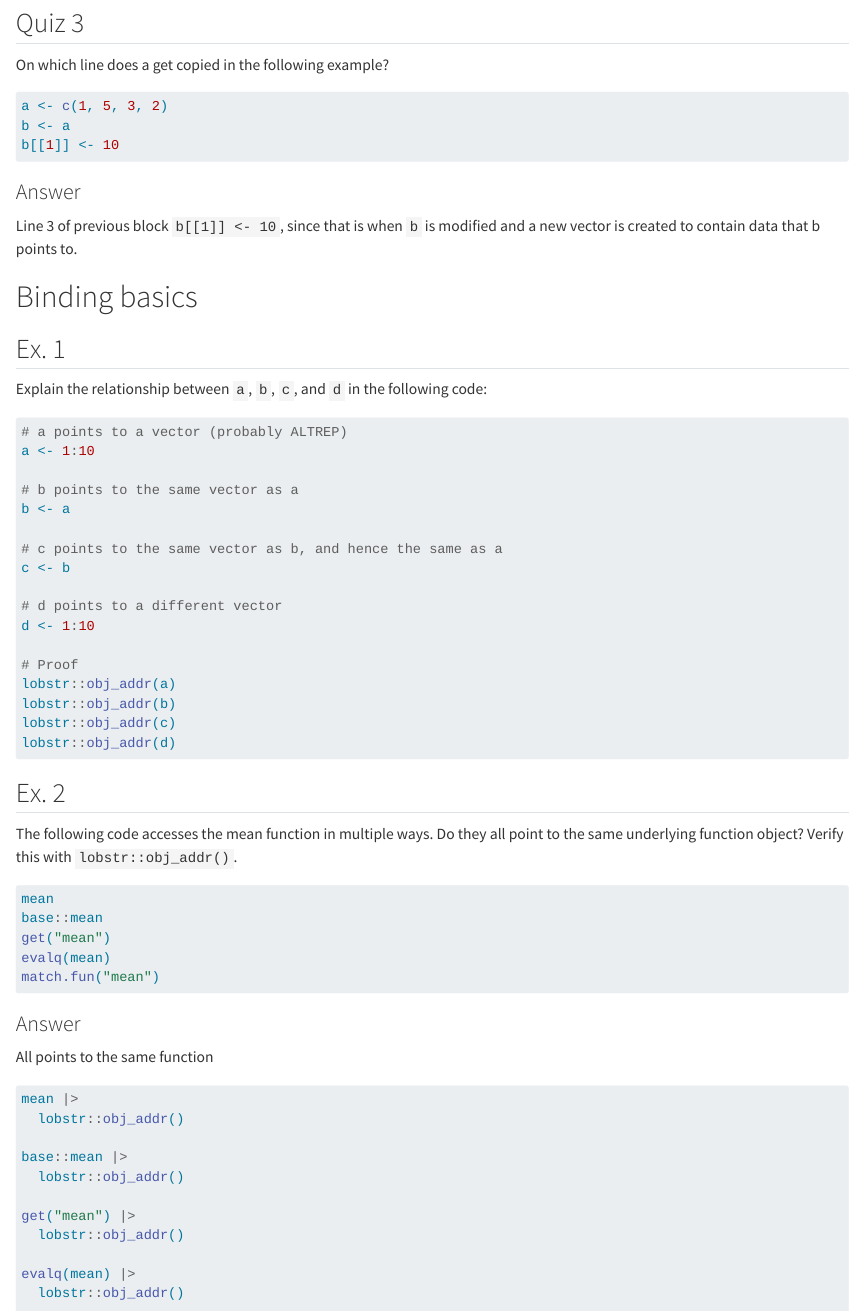
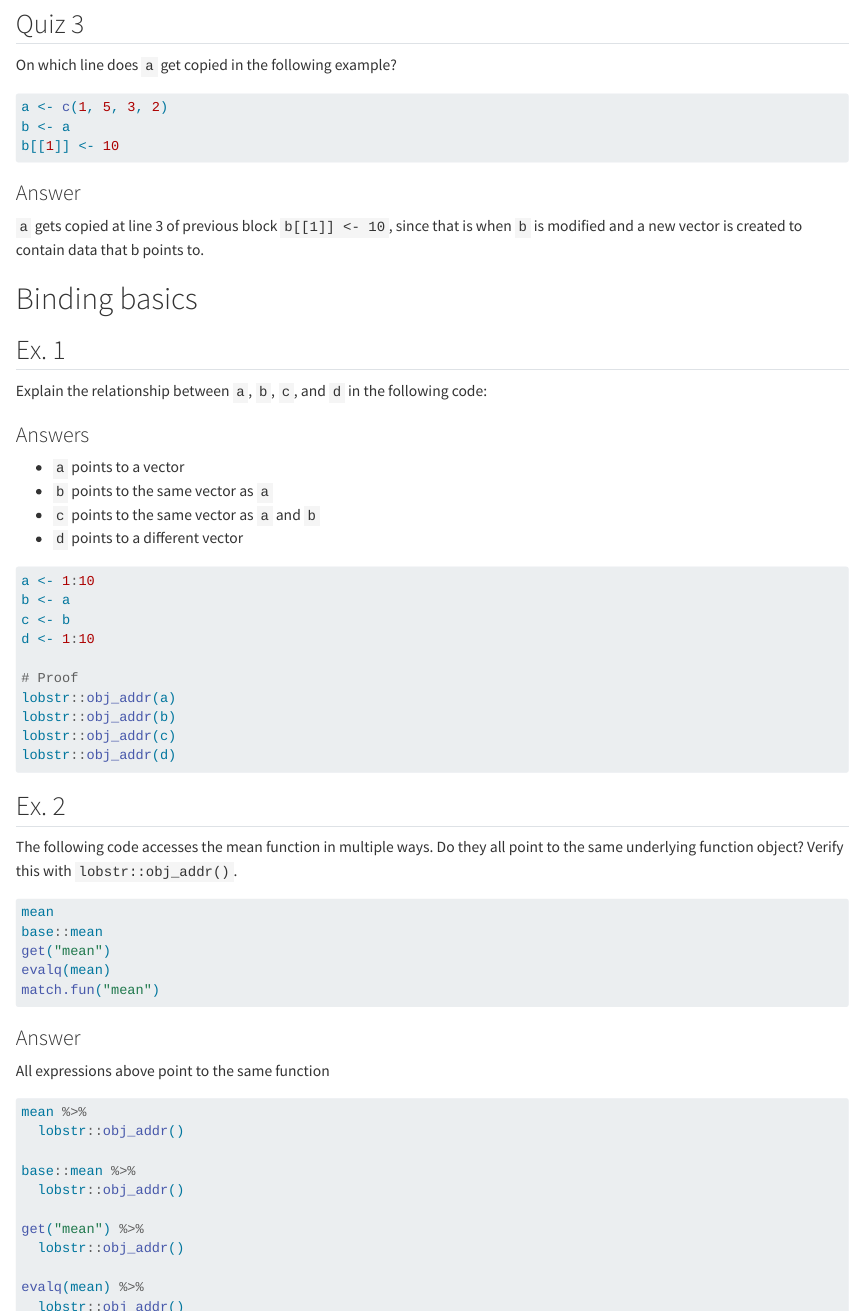
Before and after one commit to nghiaagent/2025-advanced-r-notebook, a Quarto document (quarto/1_chapter2.qmd): the page in a window 1100 px wide, from 860 px down before the commit and from 890 px down after it, so that both start at the same text, and a second part further down, joined at a grey line. Rendered offline with R 4.5, knitr and Pandoc in place of Quarto, with nearby package versions; the code chunks are not run, so their results and figures are left out.

Commit message:
Edit, clarify answers

````diff
--- a/quarto/1_chapter2.qmd
+++ b/quarto/1_chapter2.qmd
@@ -74,7 +74,7 @@ lobstr::obj_size(y) - lobstr::obj_size(x)
 
 ## Quiz 3
 
-On which line does a get copied in the following example?
+On which line does `a` get copied in the following example?
 
 ```{r Quiz 3 Q}
 a <- c(1, 5, 3, 2)
@@ -85,7 +85,7 @@
 
 ### Answer
 
-Line 3 of previous block `b[[1]] <- 10`, since that is when `b` is modified and a new vector is created to contain data that b points to.
+`a` gets copied at line 3 of previous block `b[[1]] <- 10`, since that is when `b` is modified and a new vector is created to contain data that b points to.
 
 # Binding basics
 
@@ -93,17 +93,16 @@
 
 Explain the relationship between `a`, `b`, `c`, and `d` in the following code:
 
+### Answers
+- `a` points to a vector
+- `b` points to the same vector as `a`
+- `c` points to the same vector as `a` and `b`
+- `d` points to a different vector
+
 ```{r Ex 2.2.1}
-# a points to a vector (probably ALTREP)
 a <- 1:10
-
-# b points to the same vector as a
 b <- a
-
-# c points to the same vector as b, and hence the same as a
 c <- b
-
-# d points to a different vector
 d <- 1:10
 
 # Proof
@@ -128,24 +127,23 @@ match.fun("mean")
 
 ### Answer
 
-All points to the same function
+All expressions above point to the same function
 
 ```{r}
-mean |>
+mean %>%
   lobstr::obj_addr()
 
-base::mean |>
+base::mean %>%
   lobstr::obj_addr()
 
-get("mean") |>
+get("mean") %>%
   lobstr::obj_addr()
 
-evalq(mean) |>
+evalq(mean) %>%
   lobstr::obj_addr()
 
-match.fun("mean") |>
+match.fun("mean") %>%
   lobstr::obj_addr()
-
 
 ```
 
@@ -155,14 +153,14 @@ By default, base R data import functions, like `read.csv()`, will automatically
 
 ### Answer
 
-Because they by default creates syntactic names from headers. This changes data without user input.
+`read.csv()` is problematic because they by default creates syntactic names from headers. This changes data without user input.
 
 ```{r}
 #| eval: false
 ?read.csv
 ```
 
-Set `check.names = FALSE` for safety.
+Set `check.names = FALSE` to suppress this behaviour
 
 ## Ex. 4
 
````
Also changed, not shown: quarto/1_chapter2.qmd (16 more changed lines).
